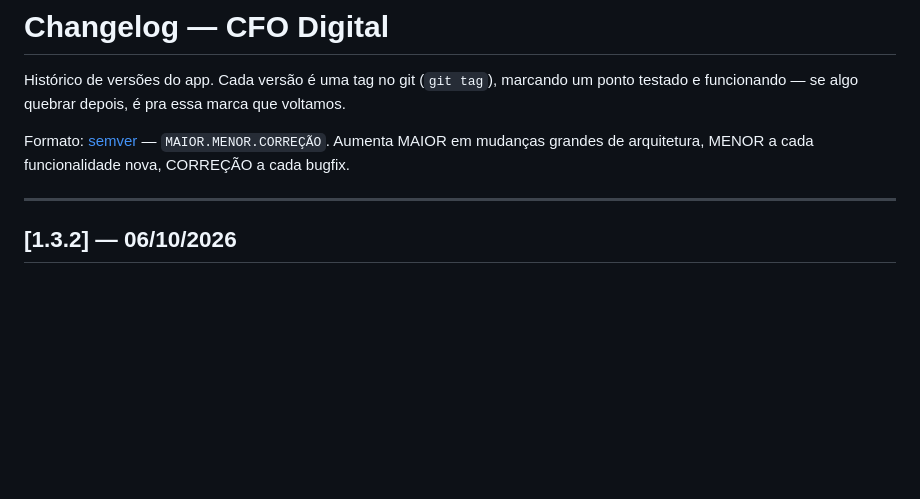
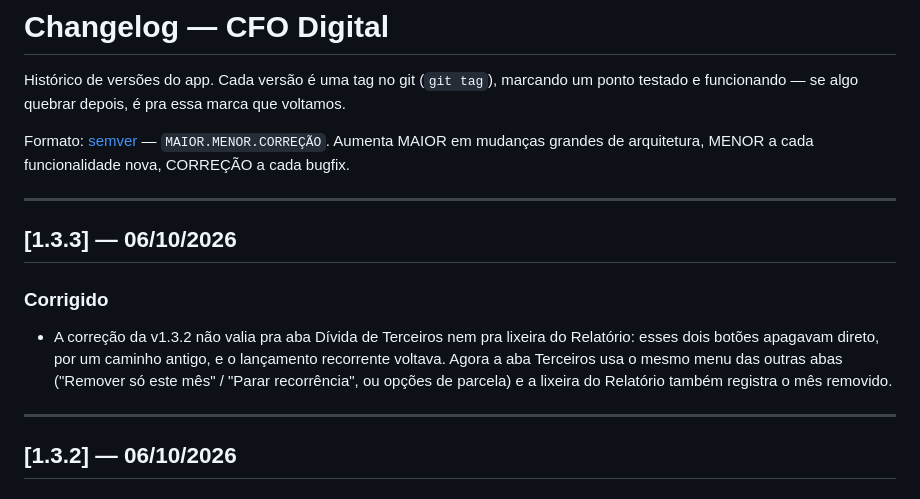
Before and after one commit to projectz0/cfo-digital, a Markdown page: CHANGELOG.md, the part around the change. Drawn GitHub-style; blank space fills up the shorter version.

Commit message:
Atualiza CHANGELOG para v1.3.3
Co-Authored-By: Claude Sonnet 5.5 <noreply@anthropic.com>

```diff
--- a/CHANGELOG.md
+++ b/CHANGELOG.md
@@ -3,6 +3,13 @@
 Histórico de versões do app. Cada versão é uma tag no git (`git tag`), marcando um ponto testado e funcionando — se algo quebrar depois, é pra essa marca que voltamos.
 
 Formato: [semver](https://semver.org/lang/pt-BR/) — `MAIOR.MENOR.CORREÇÃO`. Aumenta MAIOR em mudanças grandes de arquitetura, MENOR a cada funcionalidade nova, CORREÇÃO a cada bugfix.
+
+---
+
+## [1.3.3] — 06/10/2026
+
+### Corrigido
+- A correção da v1.3.2 não valia pra aba Dívida de Terceiros nem pra lixeira do Relatório: esses dois botões apagavam direto, por um caminho antigo, e o lançamento recorrente voltava. Agora a aba Terceiros usa o mesmo menu das outras abas ("Remover só este mês" / "Parar recorrência", ou opções de parcela) e a lixeira do Relatório também registra o mês removido.
 
 ---
 
```
